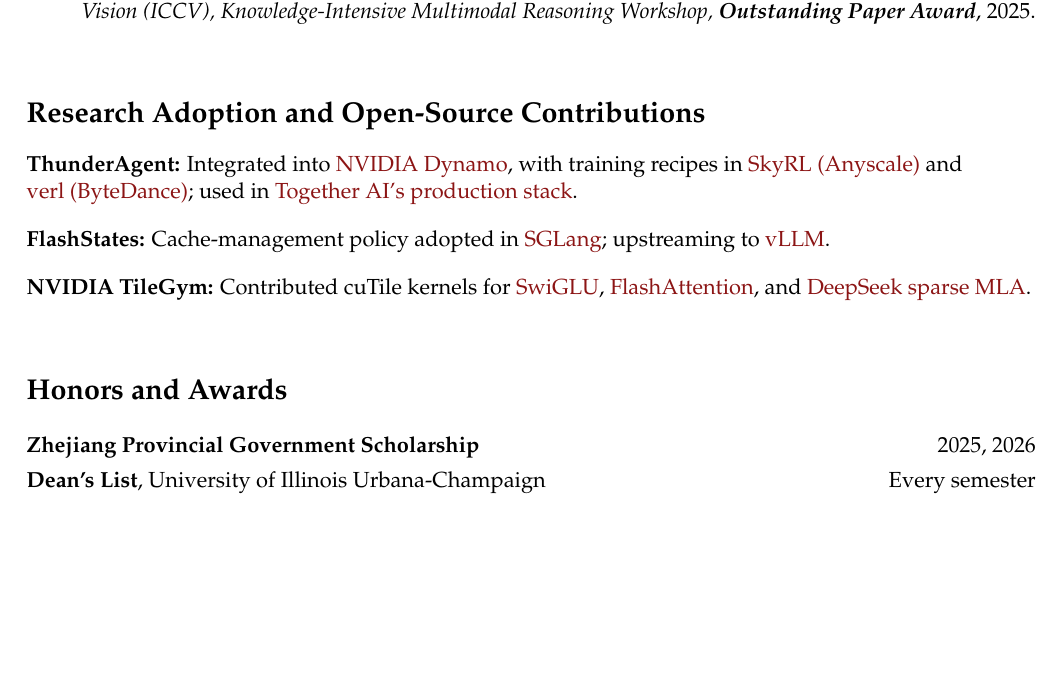
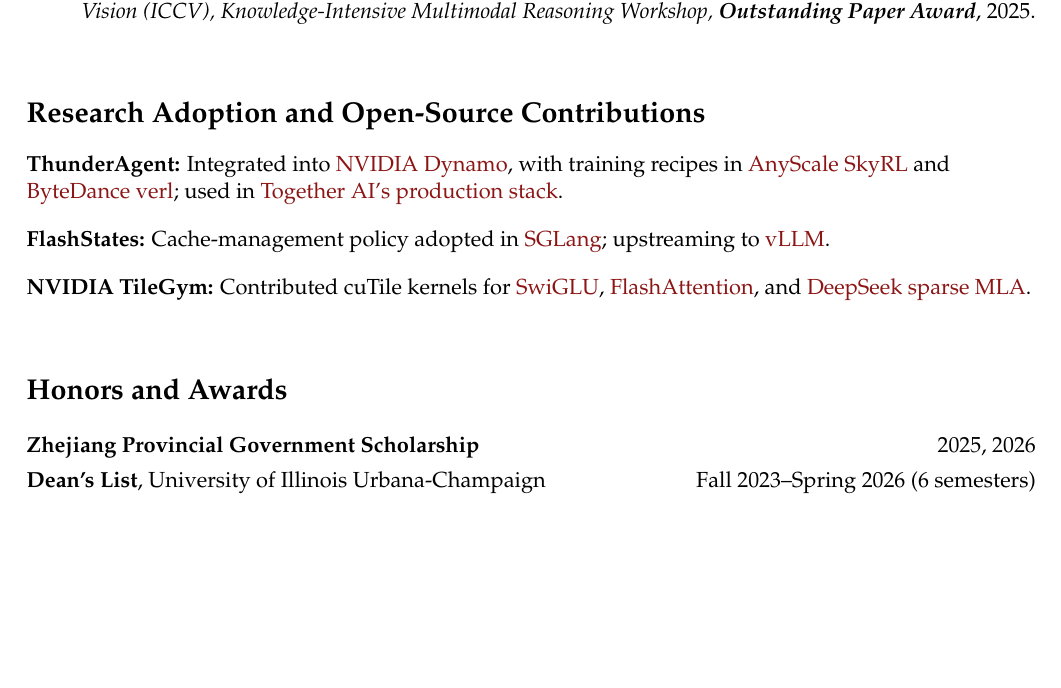
Before and after one commit to Weili-0234/Weili-0234.github.io, a LaTeX CV (assets/tex/weili_resume.tex): part of page 2 of 2, cut so that both start at the same text. Compiled offline with pdfLaTeX.

Commit message:
Deploying to gh-pages from @ Weili-0234/Weili-0234.github.io@19aa9928b08750e354a14468e3072a5e5f412ead 🚀

```diff
--- a/assets/tex/weili_resume.tex
+++ b/assets/tex/weili_resume.tex
@@ -154,7 +154,7 @@
 \section*{Research Adoption and Open-Source Contributions}
 \begingroup\raggedright
 \begin{itemize}[leftmargin=0pt,label={},itemsep=6pt]
-\item \textbf{ThunderAgent:} Integrated into \adoptionlink{https://docs.nvidia.com/dynamo/agents/thunder-agent-program-scheduler}{NVIDIA Dynamo}, with training recipes in \adoptionlink{https://github.com/skyrl-project/SkyRL/blob/main/examples/train/thunder_agent/README.md}{SkyRL~(Anyscale)} and \adoptionlink{https://github.com/verl-project/verl-recipe/blob/main/dynamo/THUNDERAGENT_VLLM024.md}{verl~(ByteDance)}; used in \adoptionlink{https://www.together.ai/blog/thunderagent}{\mbox{Together AI's} production stack}.
+\item \textbf{ThunderAgent:} Integrated into \adoptionlink{https://docs.nvidia.com/dynamo/agents/thunder-agent-program-scheduler}{NVIDIA Dynamo}, with training recipes in \adoptionlink{https://github.com/skyrl-project/SkyRL/blob/main/examples/train/thunder_agent/README.md}{AnyScale~SkyRL} and \adoptionlink{https://github.com/verl-project/verl-recipe/blob/main/dynamo/THUNDERAGENT_VLLM024.md}{ByteDance~verl}; used in \adoptionlink{https://www.together.ai/blog/thunderagent}{\mbox{Together AI's} production stack}.
 \item \textbf{FlashStates:} Cache-management policy adopted in \adoptionlink{https://github.com/sgl-project/sglang/pull/50122}{SGLang}; upstreaming to \adoptionlink{https://github.com/vllm-project/vllm/issues/68762}{vLLM}.
 \item \textbf{NVIDIA TileGym:} Contributed cuTile kernels for \adoptionlink{https://github.com/NVIDIA/TileGym/pull/46}{SwiGLU}, \adoptionlink{https://github.com/NVIDIA/TileGym/pull/49}{FlashAttention}, and \adoptionlink{https://github.com/NVIDIA/TileGym/pull/91}{DeepSeek sparse MLA}.
 \end{itemize}
@@ -164,6 +164,6 @@
 \section*{Honors and Awards}
 \begin{tabularx}{\textwidth}{@{}Xr@{}}
 \textbf{Zhejiang Provincial Government Scholarship} & 2025, 2026\\[4pt]
-\textbf{Dean's List}, University of Illinois Urbana-Champaign & Every semester\\
+\textbf{Dean's List}, University of Illinois Urbana-Champaign & Fall 2023--Spring 2026 (6 semesters)\\
 \end{tabularx}
 \end{document}
```
Also changed, not shown: assets/pdf/weili_resume.pdf, 2 other files.
